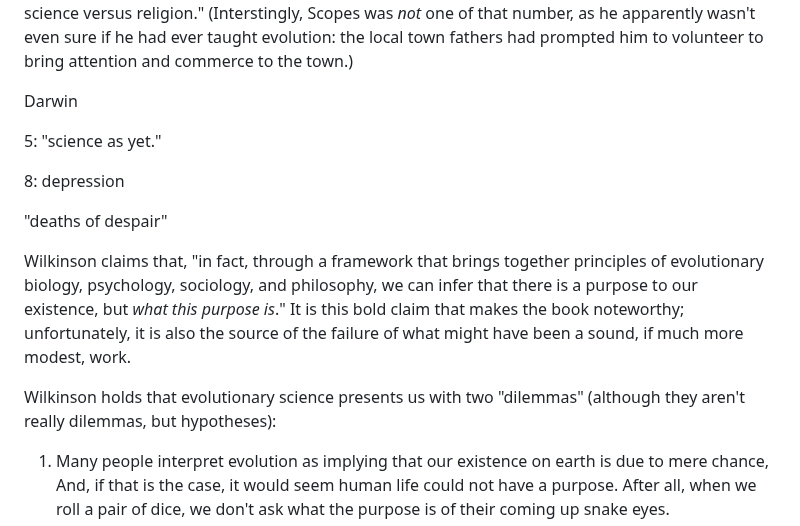
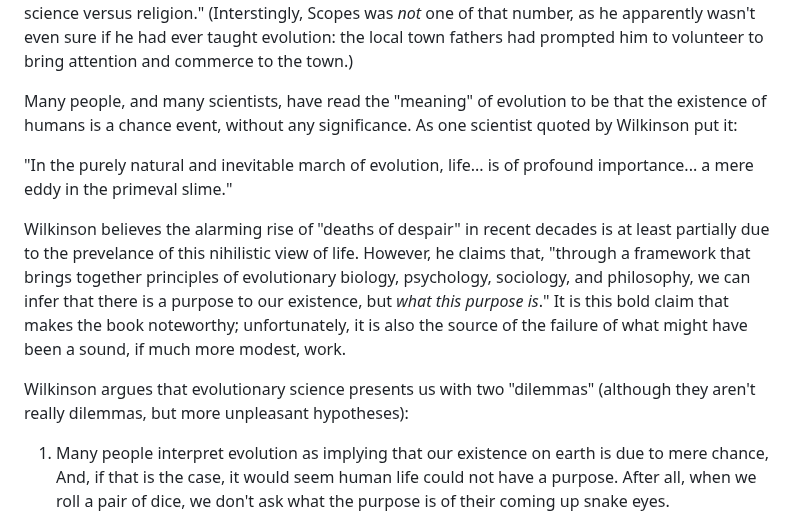
Before and after one commit to gcallah/BookReviews, a Markdown page: wilkinson.md, the part around the change. GitHub-like rendering.

Commit message:
Fleshing Wilkinson.

```diff
--- a/wilkinson.md
+++ b/wilkinson.md
@@ -17,23 +17,21 @@ Tenessee law, but as part of the "argument of science versus religion." (Interst
 number, as he apparently wasn't even sure if he had ever taught evolution: the local town fathers had prompted him to
 volunteer to bring attention and commerce to the town.)
 
-Darwin
+Many people, and many scientists, have read the "meaning" of evolution to be that the existence of humans is a
+chance event, without any significance. As one scientist quoted by Wilkinson put it:
 
+"In the purely natural and inevitable march of evolution, life... is of profound importance... a mere eddy in the primeval
+slime."
 
-5: "science as yet."
+Wilkinson believes the alarming rise of "deaths of despair" in recent decades is at least partially due to the prevelance
+of this nihilistic view of life.
+However, he claims that, "through a framework that brings together principles of evolutionary biology,
+psychology, sociology, and philosophy, we can infer that there is a purpose to our existence, but *what this purpose
+is*." It is this bold claim that makes the book noteworthy; unfortunately, it is also the source of the failure of what
+might have been a sound, if much more modest, work.
 
-8: depression
-
-"deaths of despair"
-
-Wilkinson claims that, "in fact, through a framework that brings together principles of evolutionary biology, psychology, sociology, and
-philosophy, we can infer that there is a purpose to our existence, but *what this purpose is*." It is this bold claim
-that makes the book noteworthy; unfortunately, it is also the source of the failure of what might have been a sound, if
-much more modest, work.
-
-
-Wilkinson holds that evolutionary science presents us with two "dilemmas" (although they aren't really dilemmas, but
-hypotheses):
+Wilkinson argues that evolutionary science presents us with two "dilemmas" (although they aren't really dilemmas, but
+more unpleasant hypotheses):
 
 1. Many people interpret evolution as implying that our existence on earth is due to mere chance, And, if that is the
    case, it would seem human life could not have a purpose. After all, when we roll a pair of dice, we don't ask what
```
